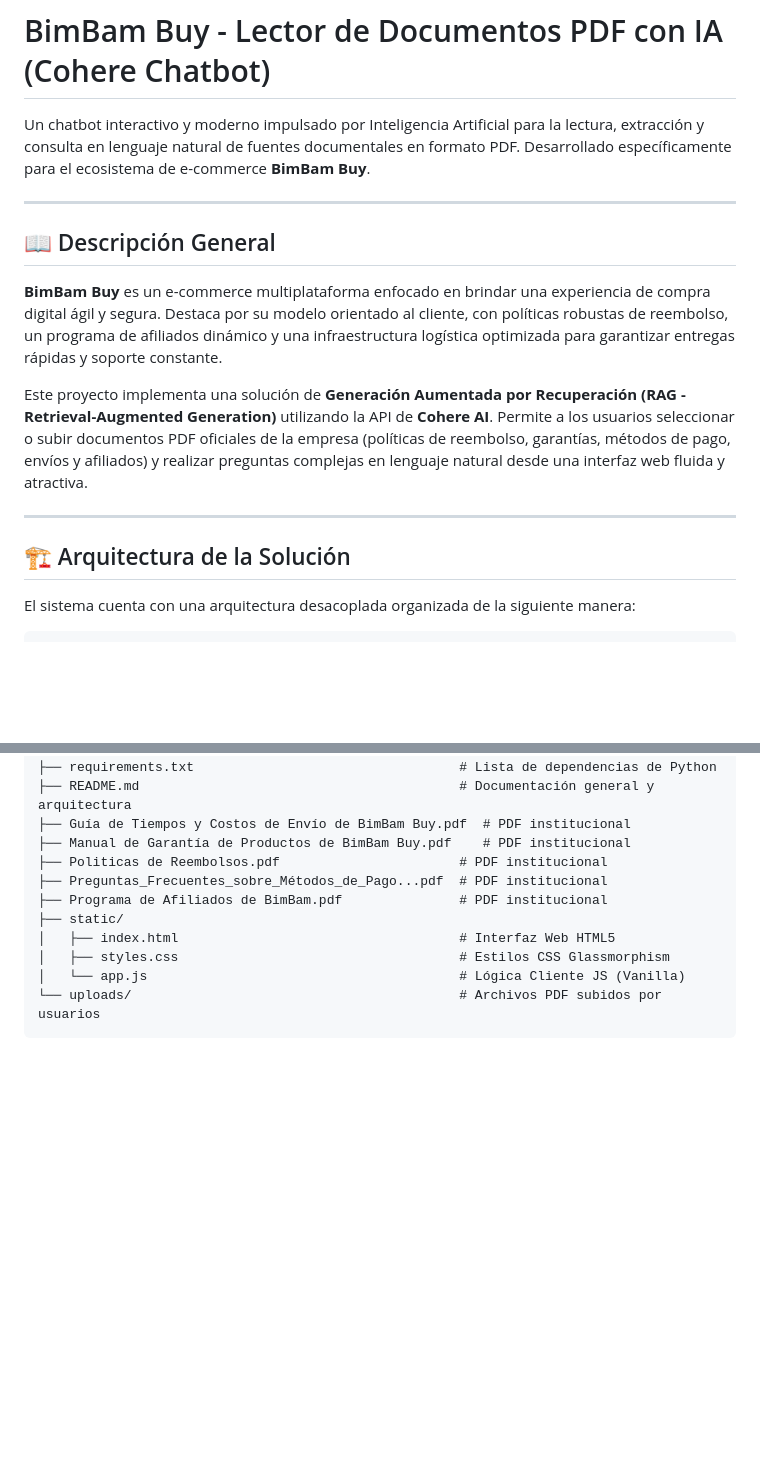
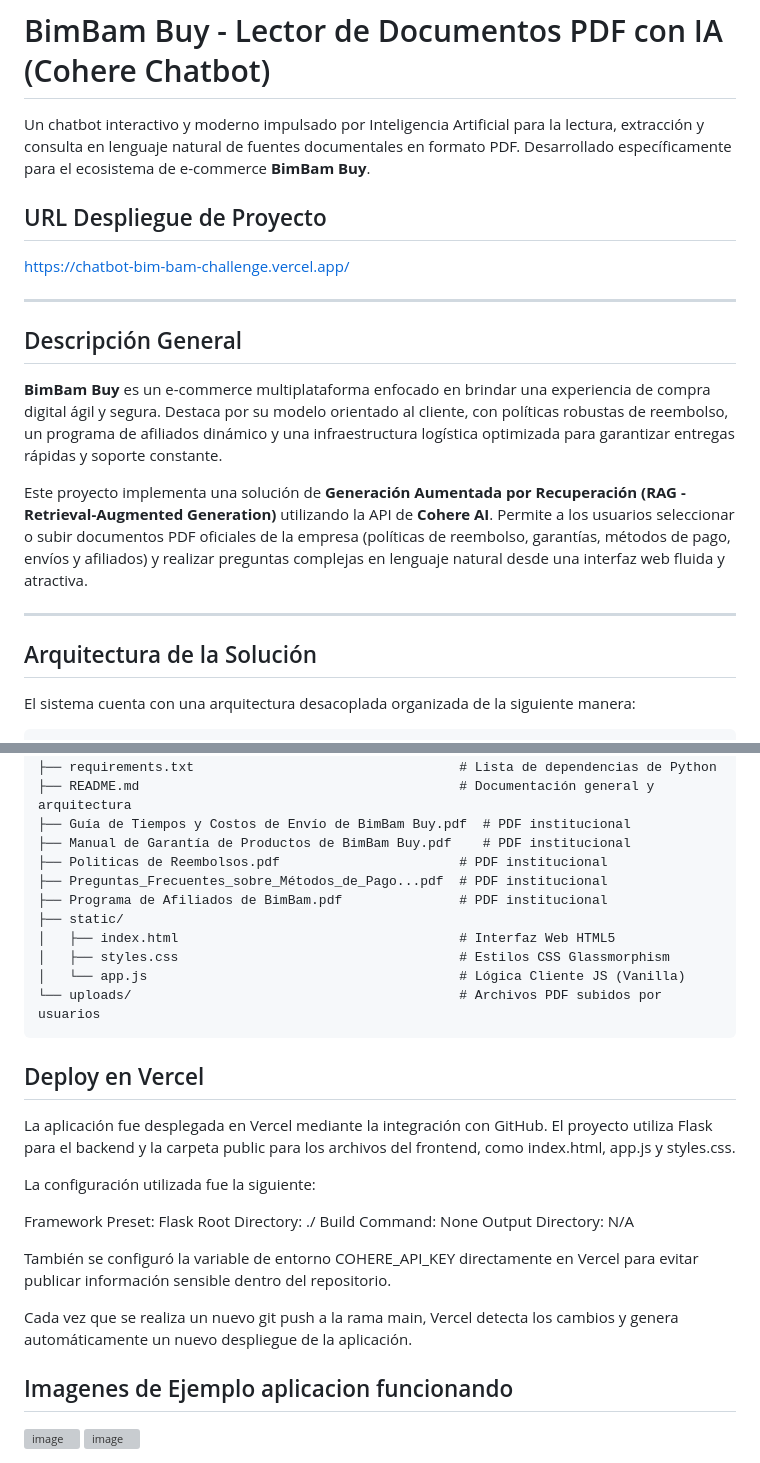
Before and after one commit to gustgallo/Chatbot-BimBam-Challenge, a Markdown page: README.md, 2 parts joined by grey strips. Rendered like a GitHub page; blank space fills up the shorter version; grey boxes are pictures that could not be loaded.

Commit message:
Update README with deployment information
Added deployment URL and deployment details for Vercel.

````diff
--- a/README.md
+++ b/README.md
@@ -2,9 +2,13 @@
 
 Un chatbot interactivo y moderno impulsado por Inteligencia Artificial para la lectura, extracción y consulta en lenguaje natural de fuentes documentales en formato PDF. Desarrollado específicamente para el ecosistema de e-commerce **BimBam Buy**.
 
+## URL Despliegue de Proyecto
+
+https://chatbot-bim-bam-challenge.vercel.app/
+
 ---
 
-## 📖 Descripción General
+##  Descripción General
 
 **BimBam Buy** es un e-commerce multiplataforma enfocado en brindar una experiencia de compra digital ágil y segura. Destaca por su modelo orientado al cliente, con políticas robustas de reembolso, un programa de afiliados dinámico y una infraestructura logística optimizada para garantizar entregas rápidas y soporte constante.
 
@@ -12,7 +16,7 @@ Este proyecto implementa una solución de **Generación Aumentada por Recuperaci
 
 ---
 
-## 🏗️ Arquitectura de la Solución
+##  Arquitectura de la Solución
 
 El sistema cuenta con una arquitectura desacoplada organizada de la siguiente manera:
 
@@ -191,3 +195,27 @@ Proyecto 1/
 │   └── app.js                                        # Lógica Cliente JS (Vanilla)
 └── uploads/                                          # Archivos PDF subidos por usuarios
 ```
+
+##  Deploy en Vercel
+
+La aplicación fue desplegada en Vercel mediante la integración con GitHub. El proyecto utiliza Flask para el backend y la carpeta public para los archivos del frontend, como index.html, app.js y styles.css.
+
+La configuración utilizada fue la siguiente:
+
+Framework Preset: Flask
+Root Directory: ./
+Build Command: None
+Output Directory: N/A
+
+También se configuró la variable de entorno COHERE_API_KEY directamente en Vercel para evitar publicar información sensible dentro del repositorio.
+
+Cada vez que se realiza un nuevo git push a la rama main, Vercel detecta los cambios y genera automáticamente un nuevo despliegue de la aplicación.
+
+
+
+## Imagenes de Ejemplo aplicacion funcionando
+
+<img width="1600" height="813" alt="image" src="https://github.com/user-attachments/assets/e4551297-8ca5-45fa-8c46-b743706d405a" />
+
+
+<img width="1598" height="862" alt="image" src="https://github.com/user-attachments/assets/a4ee3505-ee29-408e-b304-80614ade7d52" />
````
Also changed, not shown: other parts of README.md (+9 -9 lines).
